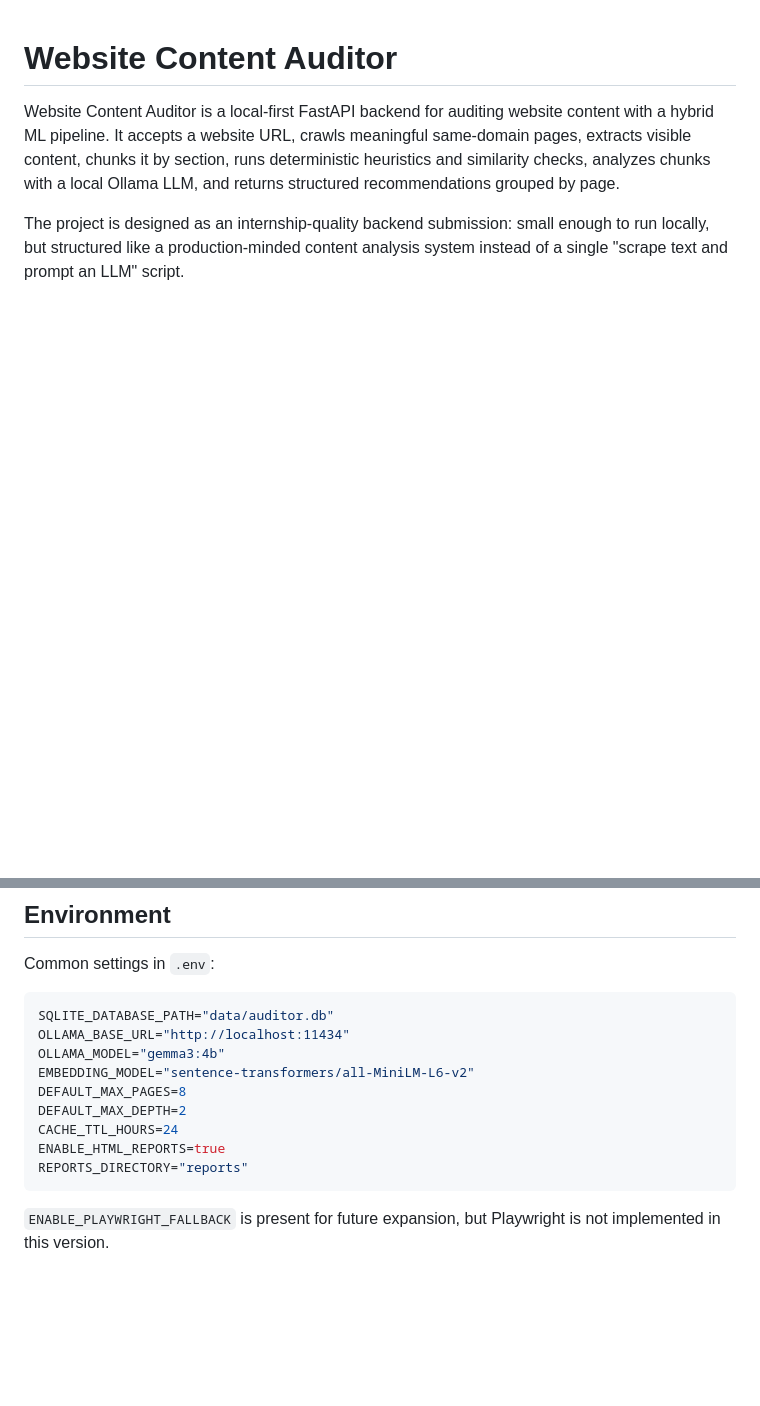
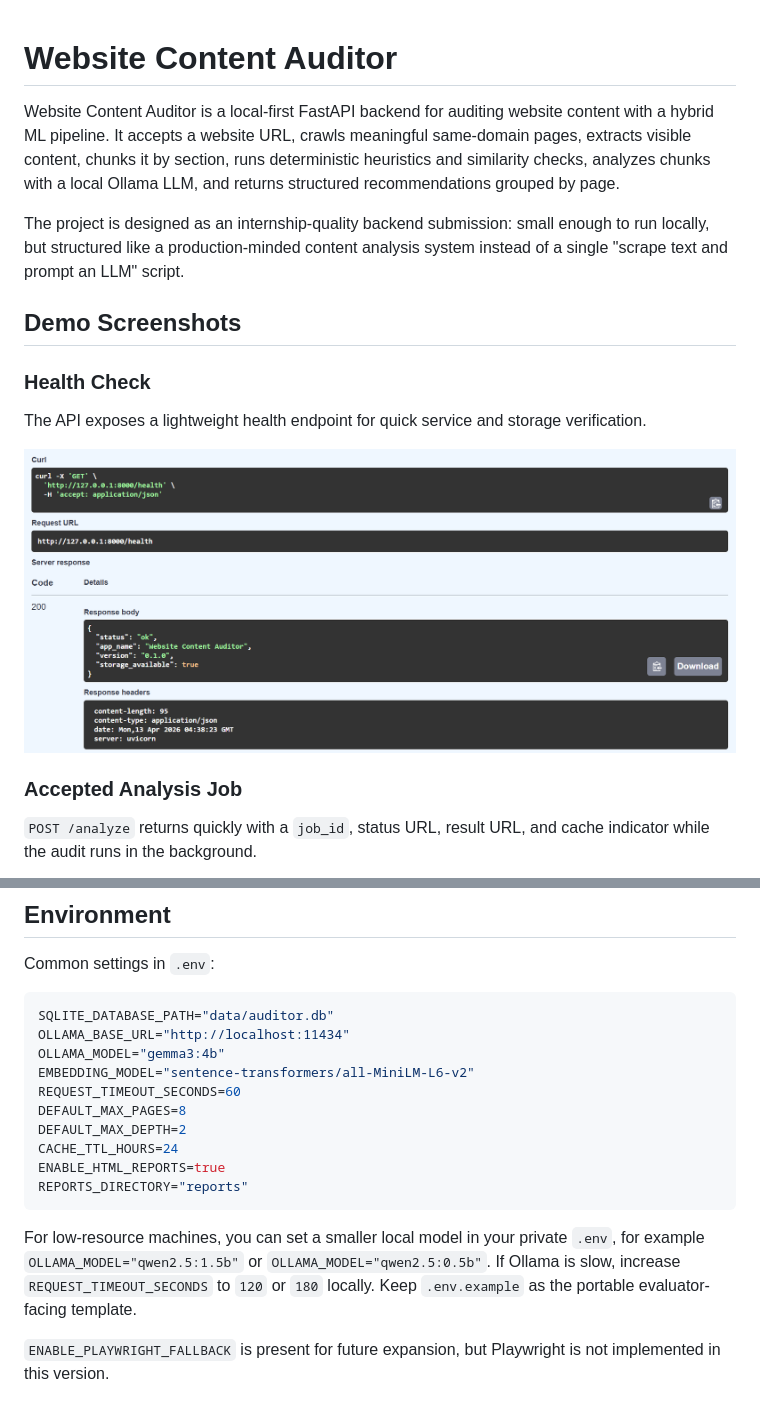
Before and after one commit to VishwaJaya01/website-content-auditor, a Markdown page: README.md, 2 parts joined by grey strips. GitHub-like rendering; pictures changed too: docs/images/health-check.png (added); blank space fills up the shorter version.

````diff
--- a/README.md
+++ b/README.md
@@ -9,3 +9,18 @@ Ollama LLM, and returns structured recommendations grouped by page.
 The project is designed as an internship-quality backend submission: small
 enough to run locally, but structured like a production-minded content analysis
 system instead of a single "scrape text and prompt an LLM" script.
+
+## Demo Screenshots
+
+### Health Check
+
+The API exposes a lightweight health endpoint for quick service and storage
+verification.
+
+![Health check response](docs/images/health-check.png)
+
+### Accepted Analysis Job
+
+`POST /analyze` returns quickly with a `job_id`, status URL, result URL, and
+cache indicator while the audit runs in the background.
+
@@ -97,12 +126,19 @@ SQLITE_DATABASE_PATH="data/auditor.db"
 OLLAMA_BASE_URL="http://localhost:11434"
 OLLAMA_MODEL="gemma3:4b"
 EMBEDDING_MODEL="sentence-transformers/all-MiniLM-L6-v2"
+REQUEST_TIMEOUT_SECONDS=60
 DEFAULT_MAX_PAGES=8
 DEFAULT_MAX_DEPTH=2
 CACHE_TTL_HOURS=24
 ENABLE_HTML_REPORTS=true
 REPORTS_DIRECTORY="reports"
 ```
+
+For low-resource machines, you can set a smaller local model in your private
+`.env`, for example `OLLAMA_MODEL="qwen2.5:1.5b"` or
+`OLLAMA_MODEL="qwen2.5:0.5b"`. If Ollama is slow, increase
+`REQUEST_TIMEOUT_SECONDS` to `120` or `180` locally. Keep `.env.example` as the
+portable evaluator-facing template.
 
 `ENABLE_PLAYWRIGHT_FALLBACK` is present for future expansion, but Playwright is
 not implemented in this version.
````
Also changed, not shown: other parts of README.md (+14 -0 lines), docs/images/analyze-response.png (added), docs/images/html-report.png (added), docs/images/result-json.png (added), 3 other files.
